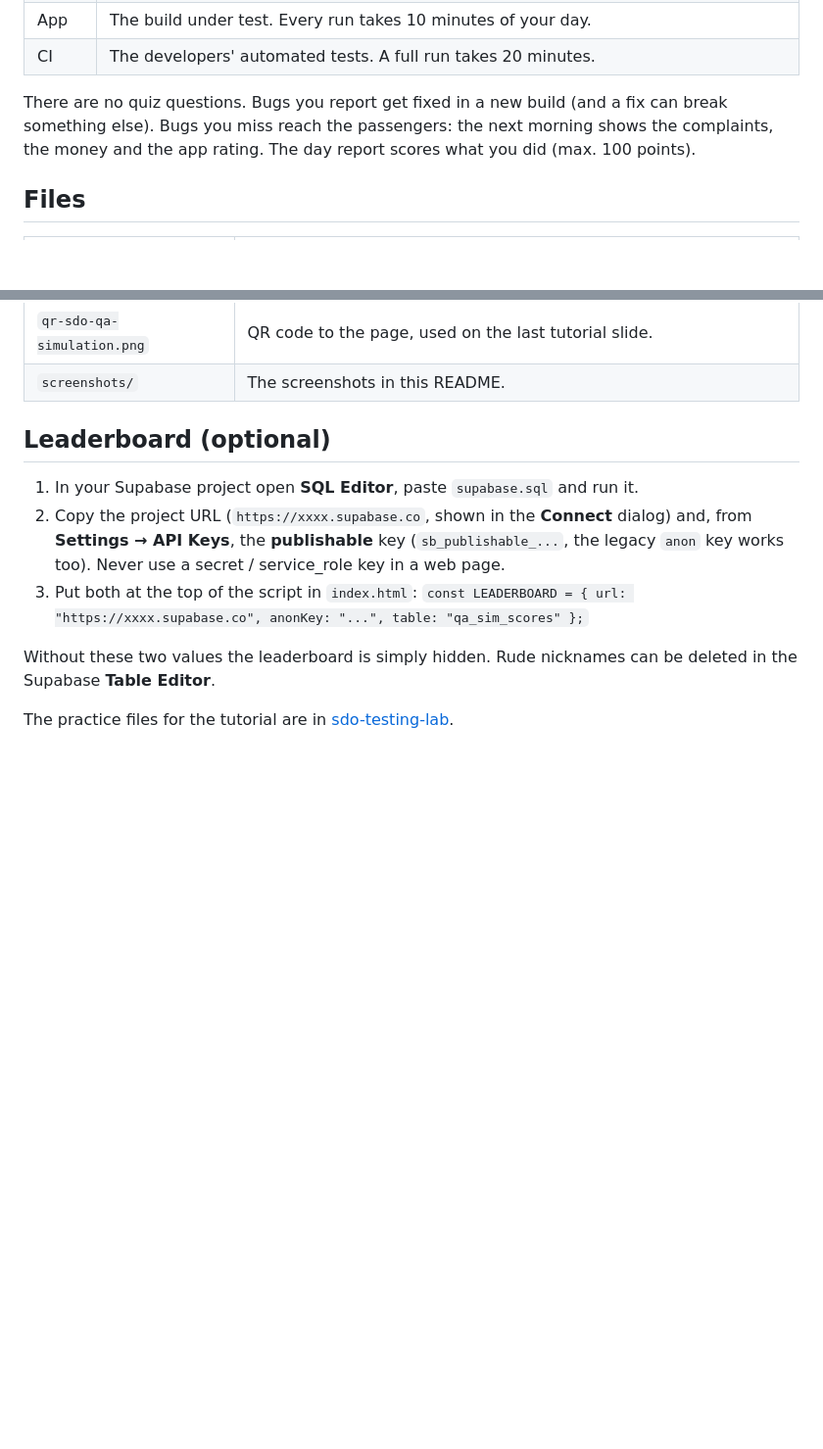
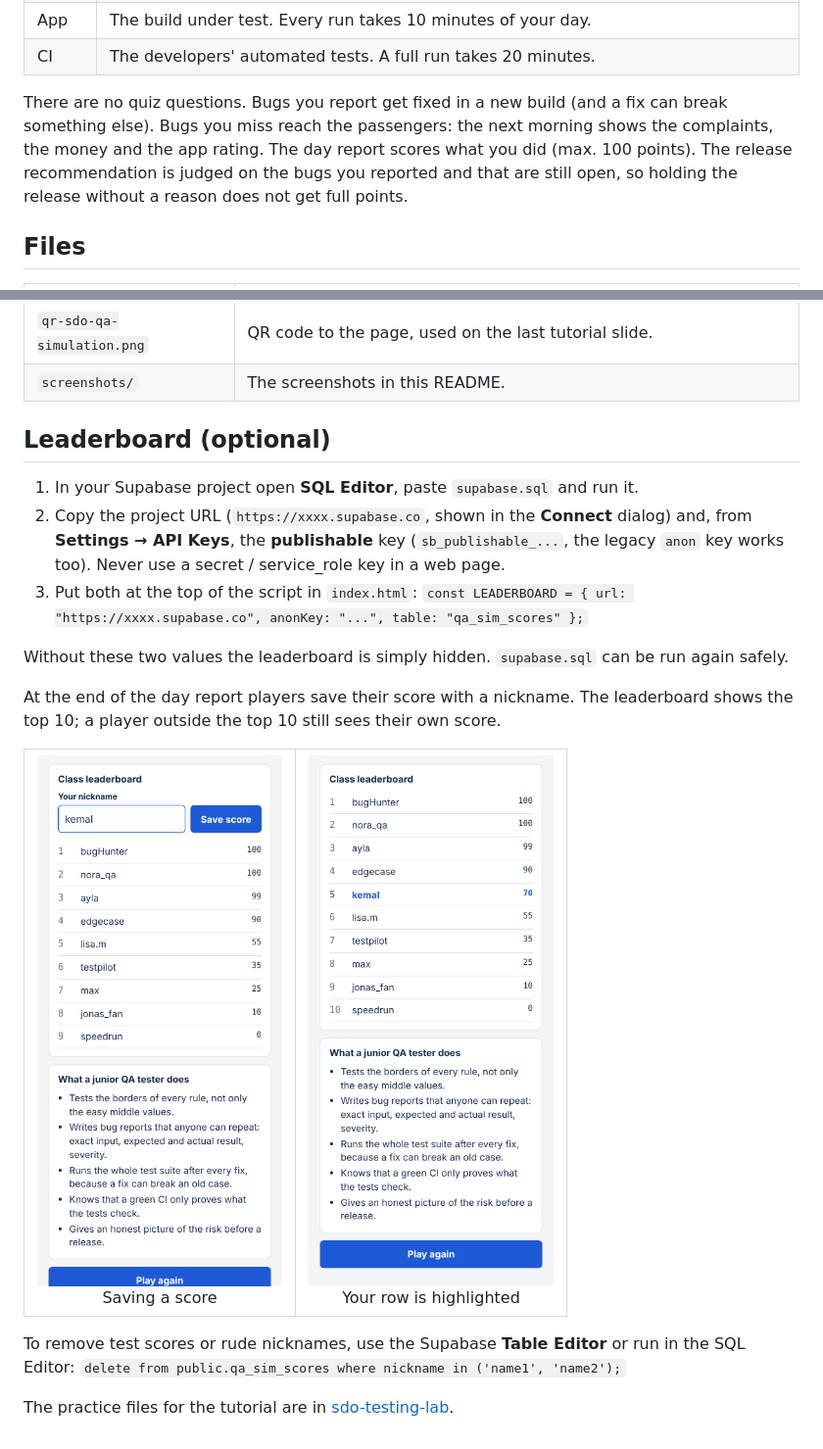
Before and after one commit to uhuseynov/sdo-qa-simulation, a Markdown page: README.md, 2 parts joined by grey strips. Shown at 98% size. Drawn GitHub-style; pictures changed too: screenshots/leaderboard-save.png (added), screenshots/leaderboard.png (added); blank space fills up the shorter version.

Commit message:
Fix leaderboard saving and release scoring, add leaderboard screenshots

```diff
--- a/README.md
+++ b/README.md
@@ -34,7 +34,9 @@ The release goes out at 17:00. Until then you work in a small QA workspace:
 
 There are no quiz questions. Bugs you report get fixed in a new build (and a fix can break something
 else). Bugs you miss reach the passengers: the next morning shows the complaints, the money and the
-app rating. The day report scores what you did (max. 100 points).
+app rating. The day report scores what you did (max. 100 points). The release recommendation is
+judged on the bugs you reported and that are still open, so holding the release without a reason
+does not get full points.
 
 ## Files
 
@@ -54,7 +56,19 @@ app rating. The day report scores what you did (max. 100 points).
 3. Put both at the top of the script in `index.html`:
    `const LEADERBOARD = { url: "https://xxxx.supabase.co", anonKey: "...", table: "qa_sim_scores" };`
 
-Without these two values the leaderboard is simply hidden. Rude nicknames can be deleted in the
-Supabase **Table Editor**.
+Without these two values the leaderboard is simply hidden. `supabase.sql` can be run again safely.
+
+At the end of the day report players save their score with a nickname. The leaderboard shows the
+top 10; a player outside the top 10 still sees their own score.
+
+<table>
+  <tr>
+    <td align="center" width="50%"><img src="screenshots/leaderboard-save.png" width="250" alt="Day report: nickname field and Save score button above the class leaderboard"><br>Saving a score</td>
+    <td align="center" width="50%"><img src="screenshots/leaderboard.png" width="250" alt="Class leaderboard with the player's own row highlighted"><br>Your row is highlighted</td>
+  </tr>
+</table>
+
+To remove test scores or rude nicknames, use the Supabase **Table Editor** or run in the SQL Editor:
+`delete from public.qa_sim_scores where nickname in ('name1', 'name2');`
 
 The practice files for the tutorial are in [sdo-testing-lab](https://github.com/uhuseynov/sdo-testing-lab).
```
Also changed, not shown: 2 other files.
